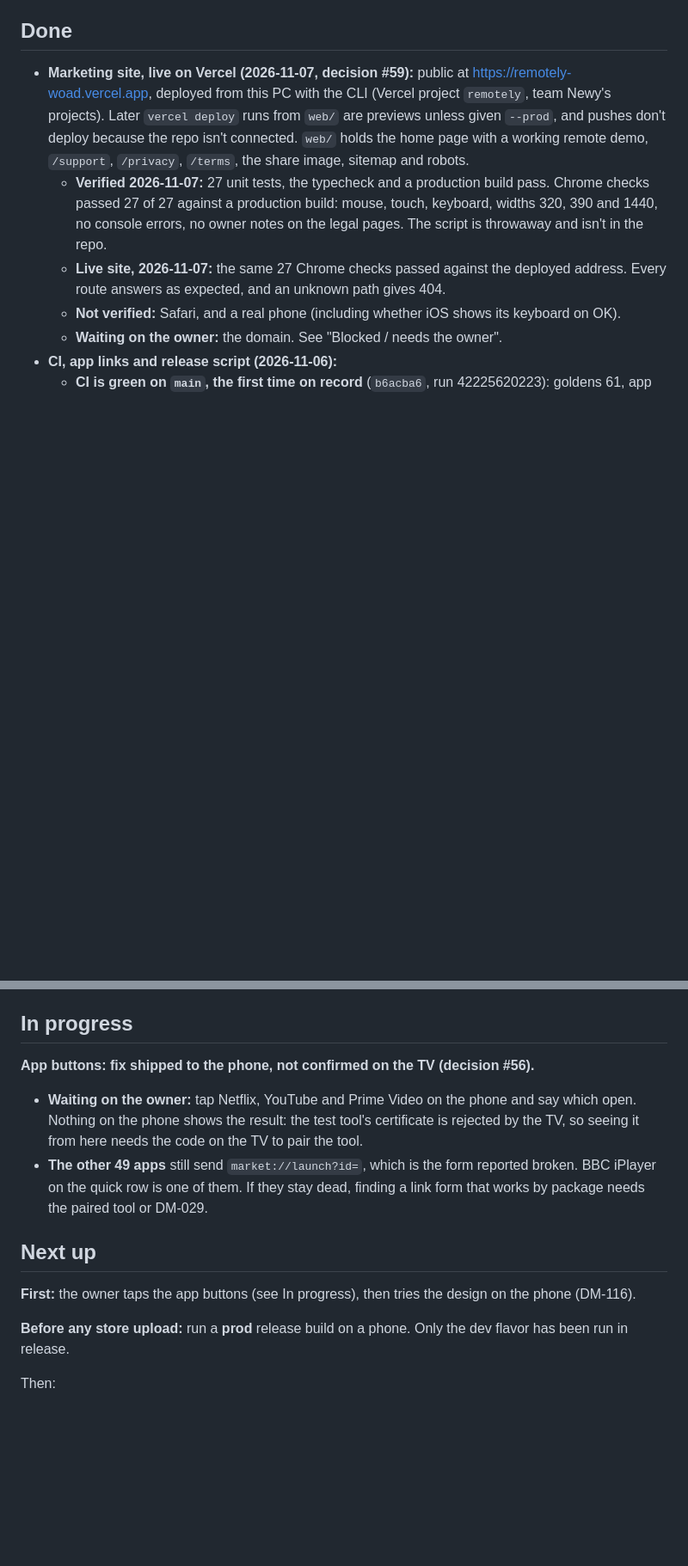
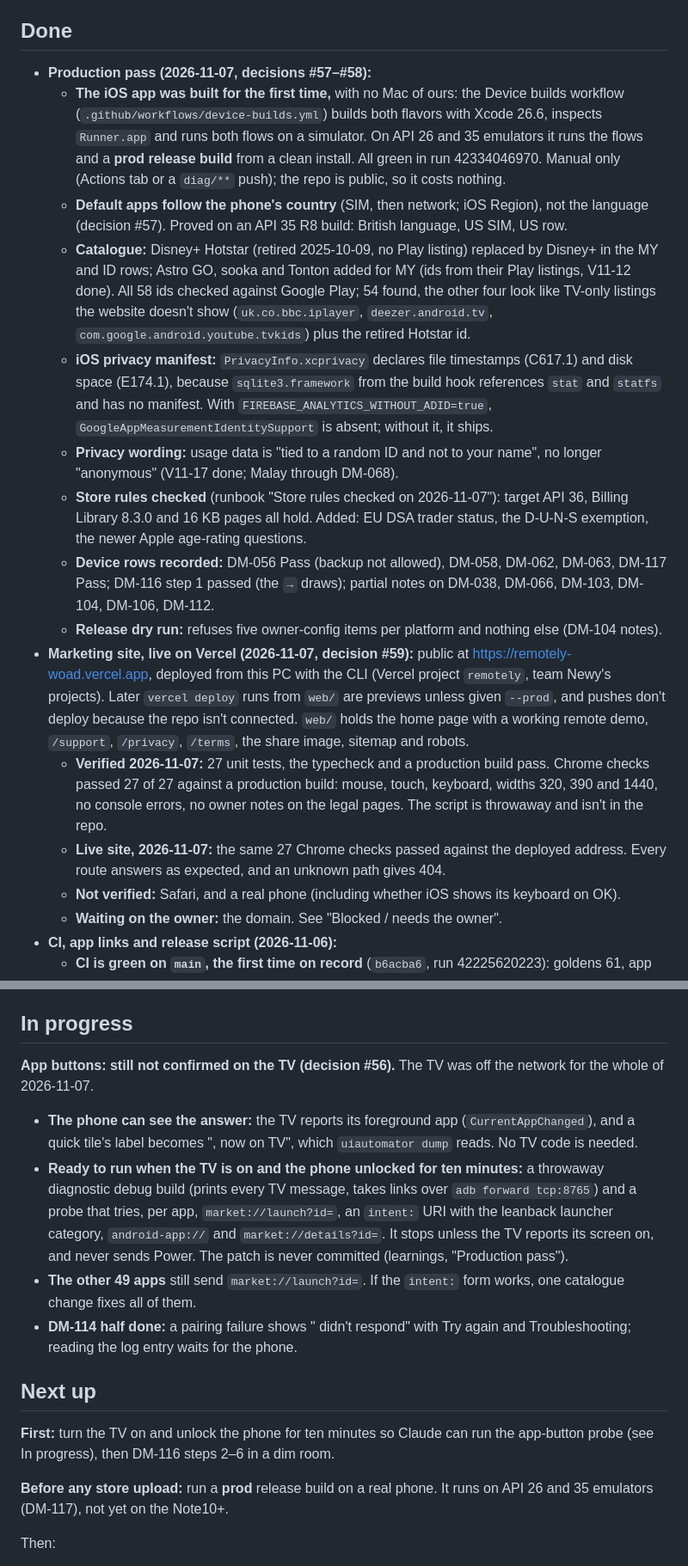
Before and after one commit to digitallinked/androidtv-remotecontrol, a Markdown page: docs/knowledge/status.md, 2 parts joined by grey strips. Shown at 86% size. GitHub-like rendering; blank space fills up the shorter version.

Commit message:
docs(status): record the production pass and what waits on the TV
Co-Authored-By: Claude Opus 5.5 <noreply@anthropic.com>

```diff
--- a/docs/knowledge/status.md
+++ b/docs/knowledge/status.md
@@ -12,6 +12,15 @@ What remains is the **owner's release work**, in the order of `docs/release/runb
 
 ## Done
 
+- **Production pass (2026-11-07, decisions #57–#58):**
+  - **The iOS app was built for the first time,** with no Mac of ours: the Device builds workflow (`.github/workflows/device-builds.yml`) builds both flavors with Xcode 26.6, inspects `Runner.app` and runs both flows on a simulator. On API 26 and 35 emulators it runs the flows and a **prod release build** from a clean install. All green in run 42334046970. Manual only (Actions tab or a `diag/**` push); the repo is public, so it costs nothing.
+  - **Default apps follow the phone's country** (SIM, then network; iOS Region), not the language (decision #57). Proved on an API 35 R8 build: British language, US SIM, US row.
+  - **Catalogue:** Disney+ Hotstar (retired 2025-10-09, no Play listing) replaced by Disney+ in the MY and ID rows; Astro GO, sooka and Tonton added for MY (ids from their Play listings, V11-12 done). All 58 ids checked against Google Play; 54 found, the other four look like TV-only listings the website doesn't show (`uk.co.bbc.iplayer`, `deezer.android.tv`, `com.google.android.youtube.tvkids`) plus the retired Hotstar id.
+  - **iOS privacy manifest:** `PrivacyInfo.xcprivacy` declares file timestamps (C617.1) and disk space (E174.1), because `sqlite3.framework` from the build hook references `stat` and `statfs` and has no manifest. With `FIREBASE_ANALYTICS_WITHOUT_ADID=true`, `GoogleAppMeasurementIdentitySupport` is absent; without it, it ships.
+  - **Privacy wording:** usage data is "tied to a random ID and not to your name", no longer "anonymous" (V11-17 done; Malay through DM-068).
+  - **Store rules checked** (runbook "Store rules checked on 2026-11-07"): target API 36, Billing Library 8.3.0 and 16 KB pages all hold. Added: EU DSA trader status, the D-U-N-S exemption, the newer Apple age-rating questions.
+  - **Device rows recorded:** DM-056 Pass (backup not allowed), DM-058, DM-062, DM-063, DM-117 Pass; DM-116 step 1 passed (the `→` draws); partial notes on DM-038, DM-066, DM-103, DM-104, DM-106, DM-112.
+  - **Release dry run:** refuses five owner-config items per platform and nothing else (DM-104 notes).
 - **Marketing site, live on Vercel (2026-11-07, decision #59):** public at https://remotely-woad.vercel.app, deployed from this PC with the CLI (Vercel project `remotely`, team Newy's projects). Later `vercel deploy` runs from `web/` are previews unless given `--prod`, and pushes don't deploy because the repo isn't connected. `web/` holds the home page with a working remote demo, `/support`, `/privacy`, `/terms`, the share image, sitemap and robots.
   - **Verified 2026-11-07:** 27 unit tests, the typecheck and a production build pass. Chrome checks passed 27 of 27 against a production build: mouse, touch, keyboard, widths 320, 390 and 1440, no console errors, no owner notes on the legal pages. The script is throwaway and isn't in the repo.
   - **Live site, 2026-11-07:** the same 27 Chrome checks passed against the deployed address. Every route answers as expected, and an unknown path gives 404.
@@ -74,15 +83,17 @@ What remains is the **owner's release work**, in the order of `docs/release/runb
 
 ## In progress
 
-**App buttons: fix shipped to the phone, not confirmed on the TV (decision #56).**
-- **Waiting on the owner:** tap Netflix, YouTube and Prime Video on the phone and say which open. Nothing on the phone shows the result: the test tool's certificate is rejected by the TV, so seeing it from here needs the code on the TV to pair the tool.
-- **The other 49 apps** still send `market://launch?id=`, which is the form reported broken. BBC iPlayer on the quick row is one of them. If they stay dead, finding a link form that works by package needs the paired tool or DM-029.
+**App buttons: still not confirmed on the TV (decision #56).** The TV was off the network for the whole of 2026-11-07.
+- **The phone can see the answer:** the TV reports its foreground app (`CurrentAppChanged`), and a quick tile's label becomes "<app>, now on TV", which `uiautomator dump` reads. No TV code is needed.
+- **Ready to run when the TV is on and the phone unlocked for ten minutes:** a throwaway diagnostic debug build (prints every TV message, takes links over `adb forward tcp:8765`) and a probe that tries, per app, `market://launch?id=`, an `intent:` URI with the leanback launcher category, `android-app://` and `market://details?id=`. It stops unless the TV reports its screen on, and never sends Power. The patch is never committed (learnings, "Production pass").
+- **The other 49 apps** still send `market://launch?id=`. If the `intent:` form works, one catalogue change fixes all of them.
+- **DM-114 half done:** a pairing failure shows "<address> didn't respond" with Try again and Troubleshooting; reading the log entry waits for the phone.
 
 ## Next up
 
-**First:** the owner taps the app buttons (see In progress), then tries the design on the phone (DM-116).
+**First:** turn the TV on and unlock the phone for ten minutes so Claude can run the app-button probe (see In progress), then DM-116 steps 2–6 in a dim room.
 
-**Before any store upload:** run a **prod** release build on a phone. Only the dev flavor has been run in release.
+**Before any store upload:** run a **prod** release build on a real phone. It runs on API 26 and 35 emulators (DM-117), not yet on the Note10+.
 
 Then:
 
```
Also changed, not shown: other parts of docs/knowledge/status.md (+7 -6 lines).
